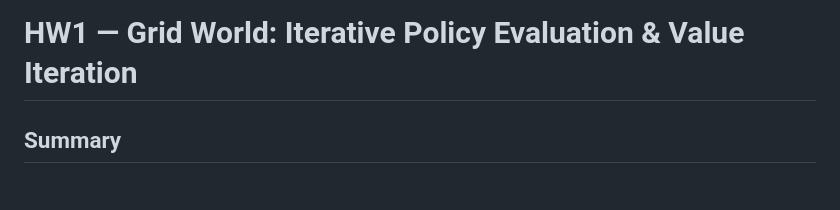
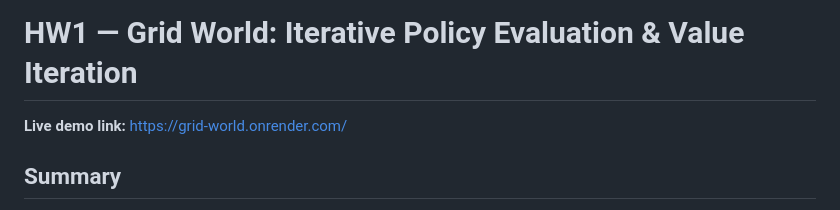
Before and after one commit to PinHsien-Lee/Grid-World-HW1, a Markdown page: README.md, the part around the change. Rendered like a GitHub page.

Commit message:
docs: add live demo link to README

```diff
--- a/README.md
+++ b/README.md
@@ -1,4 +1,6 @@
 # HW1 — Grid World: Iterative Policy Evaluation & Value Iteration
+
+**Live demo link:** https://grid-world.onrender.com/
 
 ## Summary
 This project is a Flask-based interactive Grid World web application designed to visualize **Iterative Policy Evaluation** and **Value Iteration** in Reinforcement Learning. It features a side-by-side UI to compare a Random Deterministic Policy against an Optimal Policy found via Value Iteration.
```
